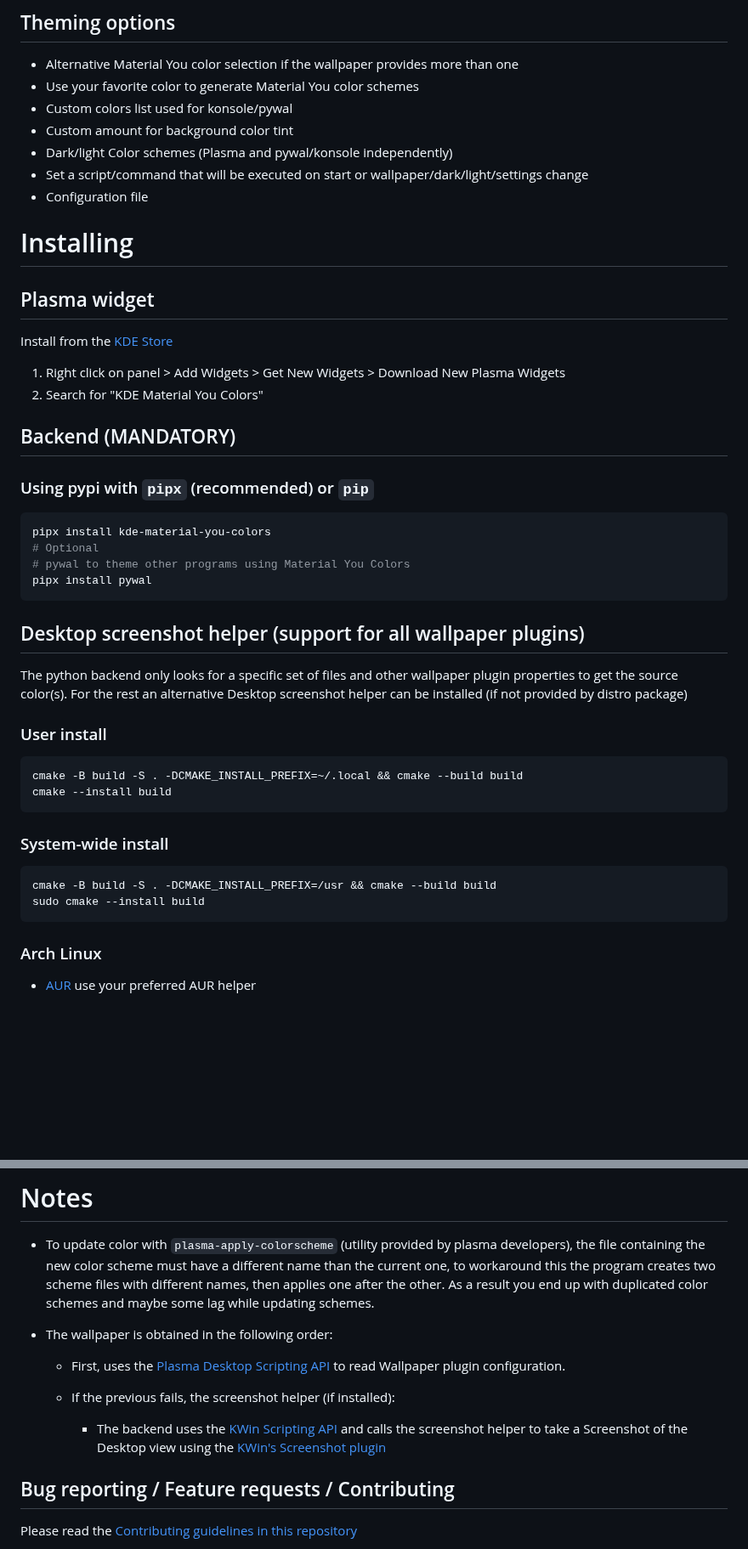
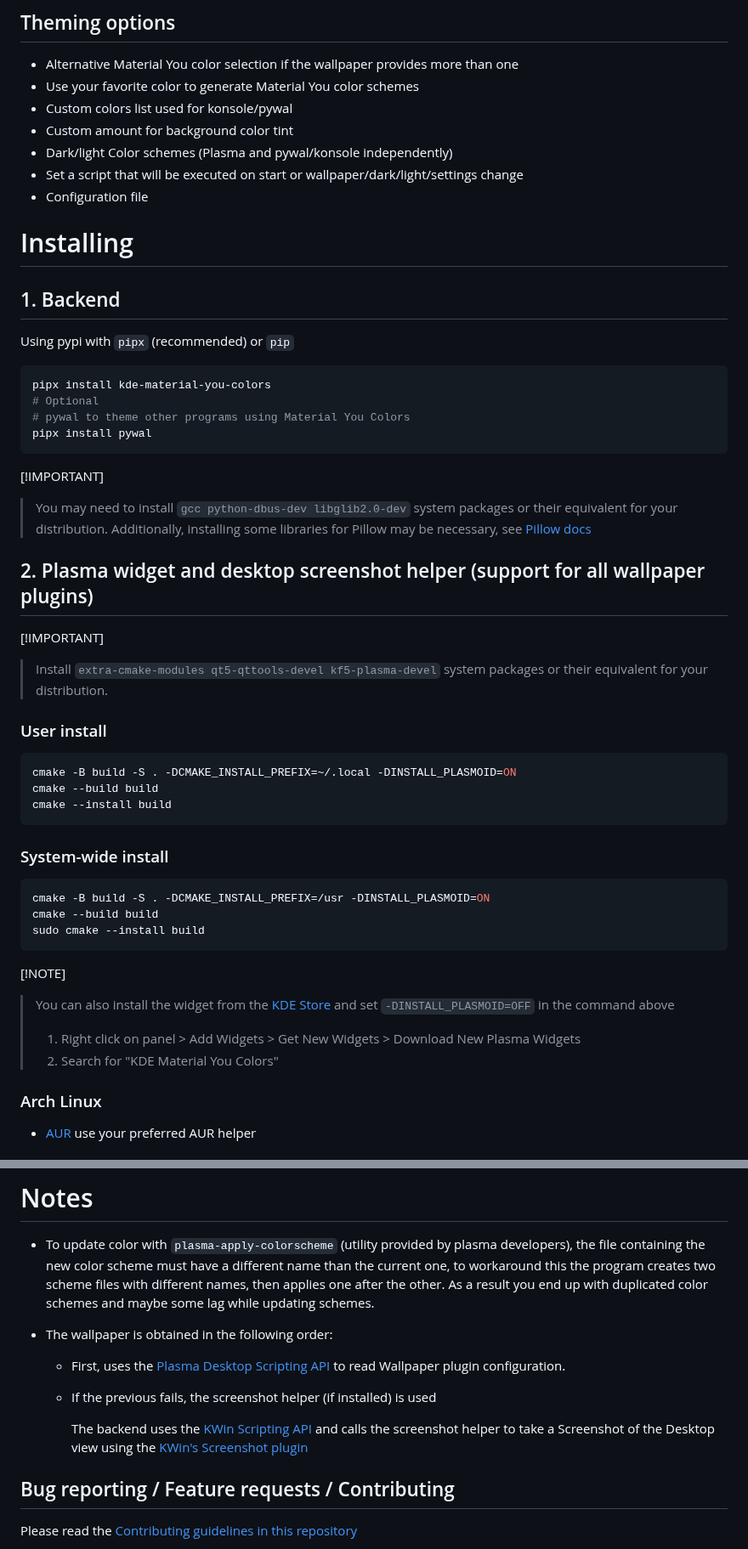
Before and after one commit to luisbocanegra/kde-material-you-colors, a Markdown page: README.md, 2 parts joined by grey strips. Shown at 85% size. Drawn GitHub-style; blank space fills up the shorter version.

````diff
--- a/README.md
+++ b/README.md
@@ -45,21 +45,14 @@ Automatically generate Light/Dark Color Themes for KDE (and pywal if installed)
 - Custom colors list used for konsole/pywal
 - Custom amount for background color tint
 - Dark/light Color schemes (Plasma and pywal/konsole independently)
-- Set a script/command that will be executed on start or wallpaper/dark/light/settings change
+- Set a script that will be executed on start or wallpaper/dark/light/settings change
 - Configuration file
 
 # Installing
 
-## Plasma widget
+## 1. Backend
 
-Install from the [KDE Store](https://store.kde.org/p/2073783)
-
-1. Right click on panel > Add Widgets > Get New Widgets > Download New Plasma Widgets
-2. Search for "KDE Material You Colors"
-
-## Backend (MANDATORY)
-
-### Using pypi with `pipx` (recommended) or `pip`
+Using pypi with `pipx` (recommended) or `pip`
 
 ```sh
 pipx install kde-material-you-colors
@@ -68,23 +61,35 @@ pipx install kde-material-you-colors
 pipx install pywal
 ```
 
-## Desktop screenshot helper (support for all wallpaper plugins)
+[!IMPORTANT]
+> You may need to install `gcc python-dbus-dev libglib2.0-dev` system packages or their equivalent for your distribution. Additionally, installing some libraries for Pillow may be necessary, see [Pillow docs](https://pillow.readthedocs.io/en/latest/installation.html#external-libraries)
 
-The python backend only looks for a specific set of files and other wallpaper plugin properties to get the source color(s). For the rest an alternative Desktop screenshot helper can be installed (if not provided by distro package)
+## 2. Plasma widget and desktop screenshot helper (support for all wallpaper plugins)
+
+[!IMPORTANT]
+> Install `extra-cmake-modules qt5-qttools-devel kf5-plasma-devel` system packages or their equivalent for your distribution.
 
 ### User install
 
 ```sh
-cmake -B build -S . -DCMAKE_INSTALL_PREFIX=~/.local && cmake --build build
+cmake -B build -S . -DCMAKE_INSTALL_PREFIX=~/.local -DINSTALL_PLASMOID=ON
+cmake --build build
 cmake --install build
 ```
 
 ### System-wide install
 
 ```sh
-cmake -B build -S . -DCMAKE_INSTALL_PREFIX=/usr && cmake --build build
+cmake -B build -S . -DCMAKE_INSTALL_PREFIX=/usr -DINSTALL_PLASMOID=ON
+cmake --build build
 sudo cmake --install build
 ```
+
+[!NOTE]
+> You can also install the widget from the [KDE Store](https://store.kde.org/p/2073783) and set `-DINSTALL_PLASMOID=OFF` in the command above
+>
+> 1. Right click on panel > Add Widgets > Get New Widgets > Download New Plasma Widgets
+> 2. Search for "KDE Material You Colors"
 
 ### Arch Linux
 
@@ -141,9 +147,9 @@ After finishing the setup, you can make it run automatically on boot
 - The wallpaper is obtained in the following order:
 
   - First, uses the [Plasma Desktop Scripting API](https://develop.kde.org/docs/plasma/scripting/api/) to read Wallpaper plugin configuration.
-  - If the previous fails, the screenshot helper (if installed):
+  - If the previous fails, the screenshot helper (if installed) is used
 
-    - The backend uses the [KWin Scripting API](https://develop.kde.org/docs/plasma/kwin/api/) and calls the screenshot helper to take a Screenshot of the Desktop view using the [KWin's Screenshot plugin](https://github.com/KDE/kwin/tree/master/src/plugins/screenshot)
+    The backend uses the [KWin Scripting API](https://develop.kde.org/docs/plasma/kwin/api/) and calls the screenshot helper to take a Screenshot of the Desktop view using the [KWin's Screenshot plugin](https://github.com/KDE/kwin/tree/master/src/plugins/screenshot)
 
 ## Bug reporting / Feature requests / Contributing
 
````
Also changed, not shown: other parts of README.md (+2 -1 lines).
